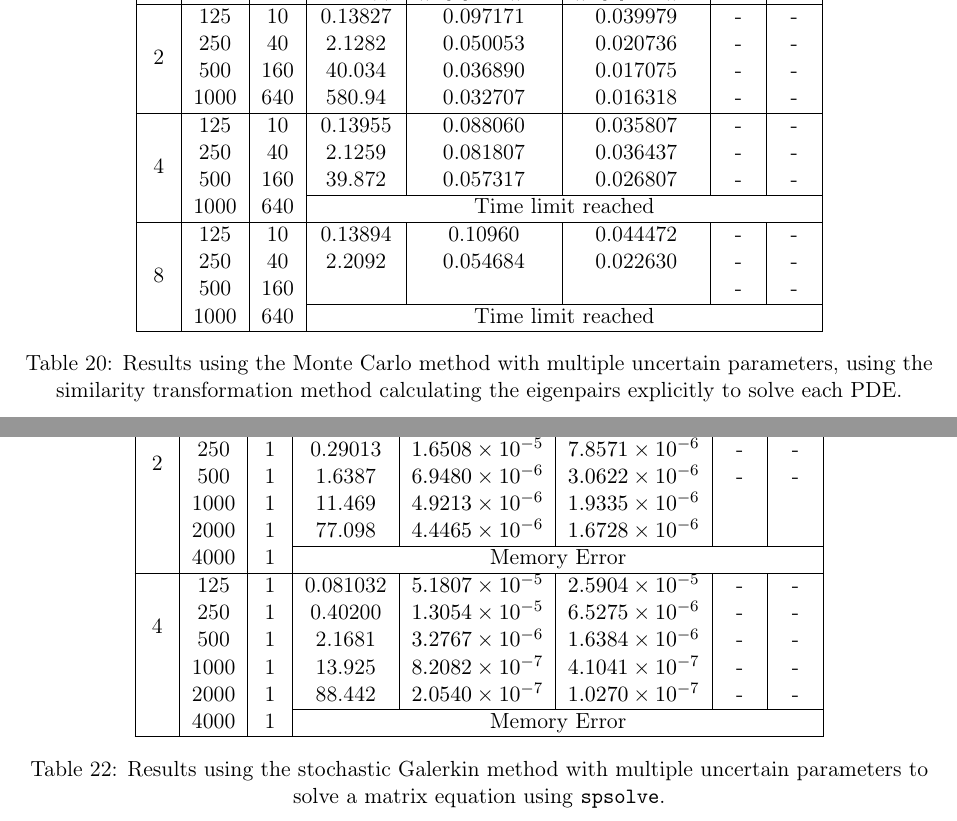
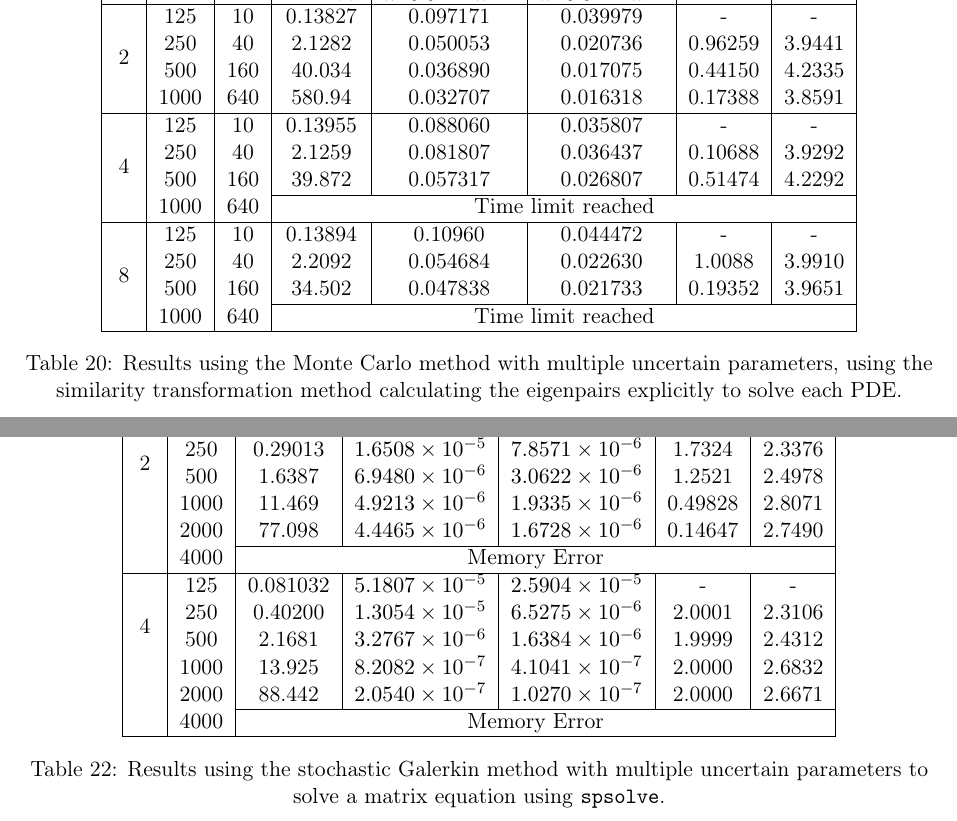
Before and after one commit to mm13ah/matrix-solvers, a LaTeX document (Report/ProjectReport.tex): two parts of pages 40 and 43 of 48, joined at a grey line, cut so that both start at the same text. Compiled offline with pdfLaTeX.

Commit message:
Added eog and eoc to multiple parameter galerkin

```diff
--- a/Report/ProjectReport.tex
+++ b/Report/ProjectReport.tex
@@ -1381,19 +1381,19 @@ As before, the number of samples will be increased by a factor of 4 as the mesh
 $N$ & $n$ & $M$ & Time(s) & $|| \mathbb{E}[u] - \mu ||_{L^{\infty}}$ & $|| \mathbb{E}[u] - \mu ||_{L^{2}}$ & eoc & eog \\
 \hline
 \multirow{4}{*}{2} & 125 & 10 & 0.13827 & 0.097171 & 0.039979 & - & - \\
-& 250 & 40 & 2.1282 & 0.050053 & 0.020736 & - & - \\
-& 500 & 160 & 40.034 & 0.036890 & 0.017075 & - & - \\
-& 1000 & 640 & 580.94 & 0.032707 & 0.016318 & - & - \\
+& 250 & 40 & 2.1282 & 0.050053 & 0.020736 & 0.96259 & 3.9441 \\
+& 500 & 160 & 40.034 & 0.036890 & 0.017075 & 0.44150 & 4.2335 \\
+& 1000 & 640 & 580.94 & 0.032707 & 0.016318 & 0.17388 & 3.8591 \\
 \hline
 \multirow{4}{*}{4} & 125 & 10 & 0.13955 & 0.088060 & 0.035807 & - & - \\
-& 250 & 40 & 2.1259 & 0.081807 & 0.036437 & - & - \\
-& 500 & 160 & 39.872 & 0.057317 & 0.026807 & - & - \\
+& 250 & 40 & 2.1259 & 0.081807 & 0.036437 & 0.10688 & 3.9292 \\
+& 500 & 160 & 39.872 & 0.057317 & 0.026807 & 0.51474 & 4.2292 \\
 \cline{4-8}
 & 1000 & 640 & \multicolumn{5}{c|}{Time limit reached} \\
 \hline
 \multirow{4}{*}{8} & 125 & 10 & 0.13894 & 0.10960 & 0.044472 & - & - \\
-& 250 & 40 & 2.2092 & 0.054684 & 0.022630 & - & - \\
-& 500 & 160 & & & & - & - \\
+& 250 & 40 & 2.2092 & 0.054684 & 0.022630 & 1.0088 & 3.9910 \\
+& 500 & 160 & 34.502 & 0.047838 & 0.021733 & 0.19352 & 3.9651 \\
 \cline{4-8}
 & 1000 & 640 & \multicolumn{5}{c|}{Time limit reached} \\
 \hline
@@ -1501,25 +1501,25 @@ We can now, as before, solve this form using \texttt{spsolve}. However, in this
 
 \begin{table}[H]
 \centering
-\begin{tabular}{|c|c|c|c|c|c|c|c|}
-\hline
-$N$ & $n$ & $K$ & Time(s) & $|| \mathbb{E}[u] - \mu ||_{L^{\infty}}$ & $|| \mathbb{E}[u] - \mu ||_{L^{2}}$ & eoc & eog \\
-\hline
-\multirow{4}{*}{2} & 125 & 1 & 0.057401 & $5.4475 \times 10^{-5}$ & $2.7192 \times 10^{-5}$ & - & - \\
-& 250 & 1 & 0.29013 & $1.6508 \times 10^{-5}$ & $7.8571 \times 10^{-6}$ & - & - \\
-& 500 & 1 & 1.6387 & $6.9480 \times 10^{-6}$ & $3.0622 \times 10^{-6}$  & - & - \\
-& 1000 & 1 & 11.469 & $4.9213 \times 10^{-6}$ & $1.9335 \times 10^{-6}$ & & \\
-& 2000 & 1 & 77.098 & $4.4465 \times 10^{-6}$ & $1.6728 \times 10^{-6}$ & & \\
-\cline{4-8}
-& 4000 & 1 & \multicolumn{5}{c|}{Memory Error} \\
-\hline
-\multirow{4}{*}{4} & 125 & 1 & 0.081032 & $5.1807 \times 10^{-5}$ & $2.5904 \times 10^{-5}$ & - & - \\
-& 250 & 1 & 0.40200 & $1.3054 \times 10^{-5}$ & $6.5275 \times 10^{-6}$ & - & - \\
-& 500 & 1 & 2.1681 & $3.2767 \times 10^{-6}$ & $1.6384 \times 10^{-6}$ & - & - \\
-& 1000 & 1 & 13.925 & $8.2082 \times 10^{-7}$ & $4.1041 \times 10^{-7}$ & - & - \\
-& 2000 & 1 & 88.442 & $2.0540 \times 10^{-7}$ & $1.0270 \times 10^{-7}$ & - & - \\
-\cline{4-8}
-& 4000 & 1 & \multicolumn{5}{c|}{Memory Error} \\
+\begin{tabular}{|c|c|c|c|c|c|c|}
+\hline
+$N$ & $n$ & Time(s) & $|| \mathbb{E}[u] - \mu ||_{L^{\infty}}$ & $|| \mathbb{E}[u] - \mu ||_{L^{2}}$ & eoc & eog \\
+\hline
+\multirow{4}{*}{2} & 125 & 0.057401 & $5.4475 \times 10^{-5}$ & $2.7192 \times 10^{-5}$ & - & - \\
+& 250 & 0.29013 & $1.6508 \times 10^{-5}$ & $7.8571 \times 10^{-6}$ & 1.7324 & 2.3376 \\
+& 500 & 1.6387 & $6.9480 \times 10^{-6}$ & $3.0622 \times 10^{-6}$ & 1.2521 & 2.4978 \\
+& 1000 & 11.469 & $4.9213 \times 10^{-6}$ & $1.9335 \times 10^{-6}$ & 0.49828 & 2.8071 \\
+& 2000 & 77.098 & $4.4465 \times 10^{-6}$ & $1.6728 \times 10^{-6}$ & 0.14647 & 2.7490 \\
+\cline{3-7}
+& 4000 & \multicolumn{5}{c|}{Memory Error} \\
+\hline
+\multirow{4}{*}{4} & 125 & 0.081032 & $5.1807 \times 10^{-5}$ & $2.5904 \times 10^{-5}$ & - & - \\
+& 250 & 0.40200 & $1.3054 \times 10^{-5}$ & $6.5275 \times 10^{-6}$ & 2.0001 & 2.3106 \\
+& 500 & 2.1681 & $3.2767 \times 10^{-6}$ & $1.6384 \times 10^{-6}$ & 1.9999 & 2.4312 \\
+& 1000 & 13.925 & $8.2082 \times 10^{-7}$ & $4.1041 \times 10^{-7}$ & 2.0000 & 2.6832 \\
+& 2000 & 88.442 & $2.0540 \times 10^{-7}$ & $1.0270 \times 10^{-7}$ & 2.0000 & 2.6671 \\
+\cline{3-7}
+& 4000 & \multicolumn{5}{c|}{Memory Error} \\
 \hline
 \end{tabular}
 \captionsetup{justification=centering}
```
Also changed, not shown: Report/ProjectReport.pdf, Report/ProjectReport.tex (44 more changed lines), 2 other files.
